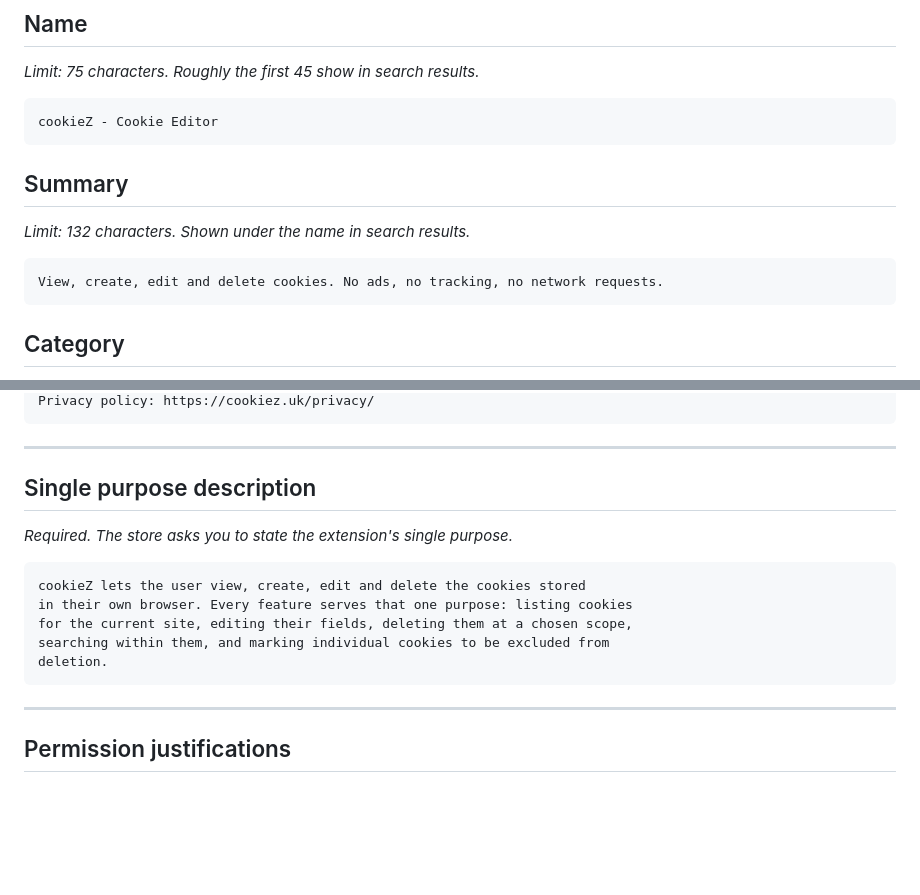
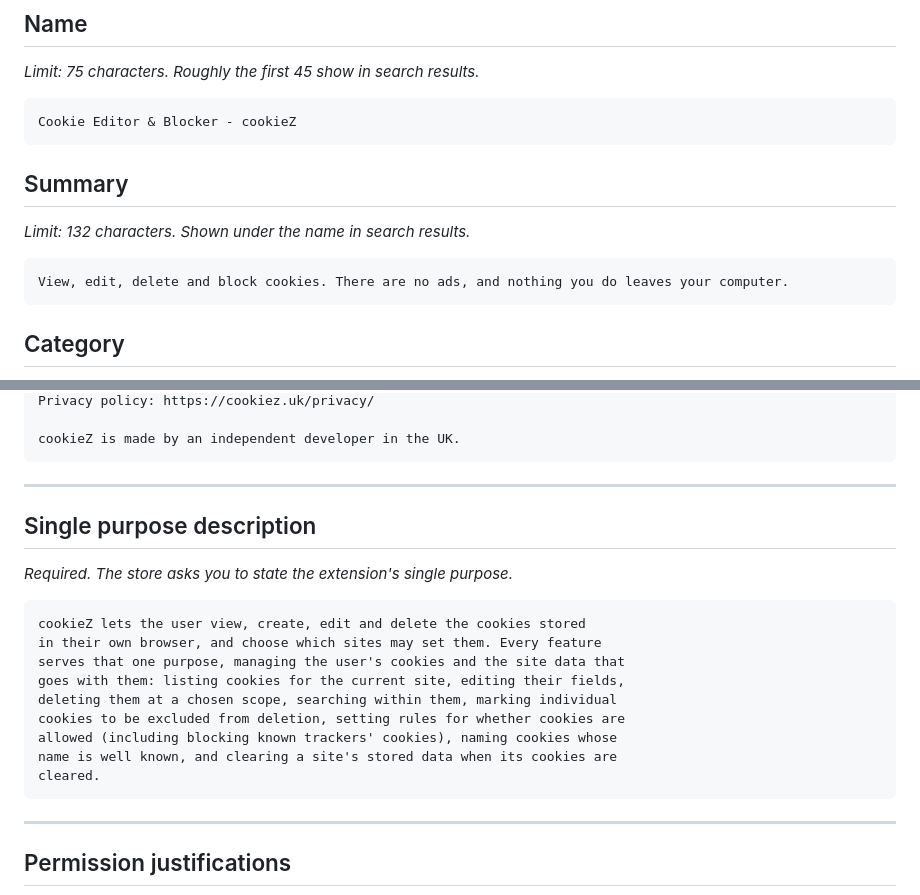
Before and after one commit to mwc0/cookie-manager, a Markdown page: store/LISTING.md, 2 parts joined by grey strips. Drawn GitHub-style; blank space fills up the shorter version.

````diff
--- a/store/LISTING.md
+++ b/store/LISTING.md
@@ -14,7 +14,7 @@ and the one wording decision worth making deliberately before submitting.
 *Limit: 75 characters. Roughly the first 45 show in search results.*
 
 ```
-cookieZ - Cookie Editor
+Cookie Editor & Blocker - cookieZ
 ```
 
 ## Summary
@@ -22,7 +22,7 @@ cookieZ - Cookie Editor
 *Limit: 132 characters. Shown under the name in search results.*
 
 ```
-View, create, edit and delete cookies. No ads, no tracking, no network requests.
+View, edit, delete and block cookies. There are no ads, and nothing you do leaves your computer.
 ```
 
 ## Category
@@ -89,4 +119,6 @@ Help and bug reports: https://cookiez.uk/support/ or support@cookiez.uk
 Privacy policy: https://cookiez.uk/privacy/
+
+cookieZ is made by an independent developer in the UK.
 ```
 
 ---
@@ -97,10 +129,14 @@ Privacy policy: https://cookiez.uk/privacy/
 
 ```
 cookieZ lets the user view, create, edit and delete the cookies stored
-in their own browser. Every feature serves that one purpose: listing cookies
-for the current site, editing their fields, deleting them at a chosen scope,
-searching within them, and marking individual cookies to be excluded from
-deletion.
+in their own browser, and choose which sites may set them. Every feature
+serves that one purpose, managing the user's cookies and the site data that
+goes with them: listing cookies for the current site, editing their fields,
+deleting them at a chosen scope, searching within them, marking individual
+cookies to be excluded from deletion, setting rules for whether cookies are
+allowed (including blocking known trackers' cookies), naming cookies whose
+name is well known, and clearing a site's stored data when its cookies are
+cleared.
 ```
 
 ---
````
Also changed, not shown: other parts of store/LISTING.md (+134 -50 lines).
